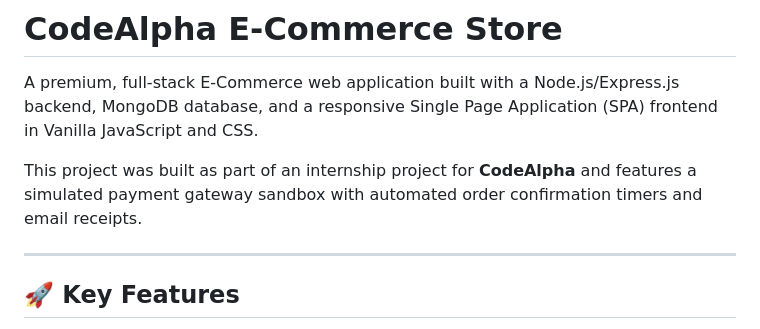
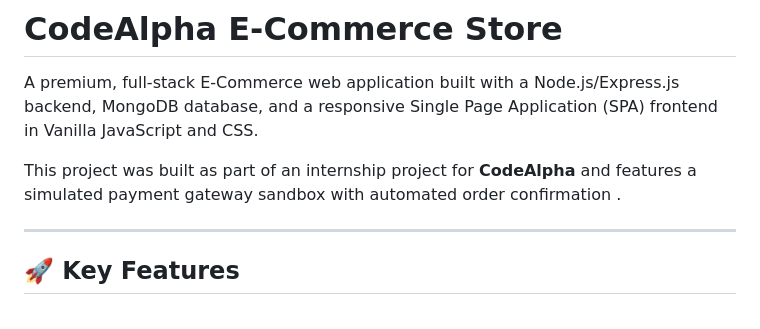
Before and after one commit to sidhacker370-tech/CodeAlpha_EcommerceStore, a Markdown page: README.md, the part around the change. Drawn GitHub-style.

```diff
--- a/README.md
+++ b/README.md
@@ -2,7 +2,7 @@
 
 A premium, full-stack E-Commerce web application built with a Node.js/Express.js backend, MongoDB database, and a responsive Single Page Application (SPA) frontend in Vanilla JavaScript and CSS.
 
-This project was built as part of an internship project for **CodeAlpha** and features a simulated payment gateway sandbox with automated order confirmation timers and email receipts.
+This project was built as part of an internship project for **CodeAlpha** and features a simulated payment gateway sandbox with automated order confirmation .
 
 ---
 
```
